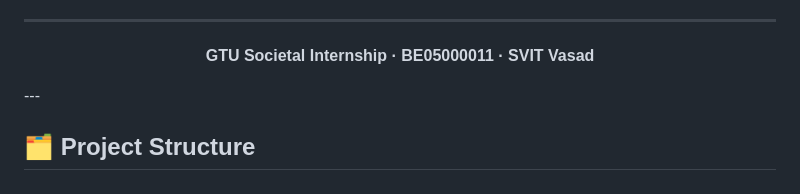
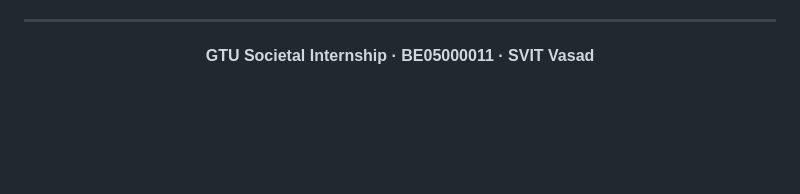
Before and after one commit to DeepPasnani/Societal-Internship-Project, a Markdown page: README.md, the part around the change. GitHub-like rendering; blank space fills up the shorter version.

Commit message:
Remove project structure section
Removed project structure section from README.

```diff
--- a/README.md
+++ b/README.md
@@ -110,6 +110,3 @@ Training data is calibrated to real-world no-show statistics from the Kaggle Med
 **GTU Societal Internship · BE05000011 · SVIT Vasad**
 
 </div>
----
-
-## 🗂️ Project Structure
```
